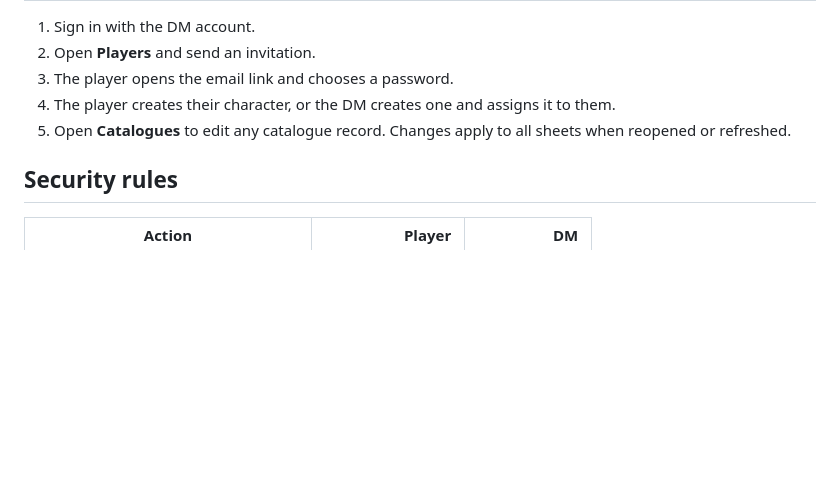
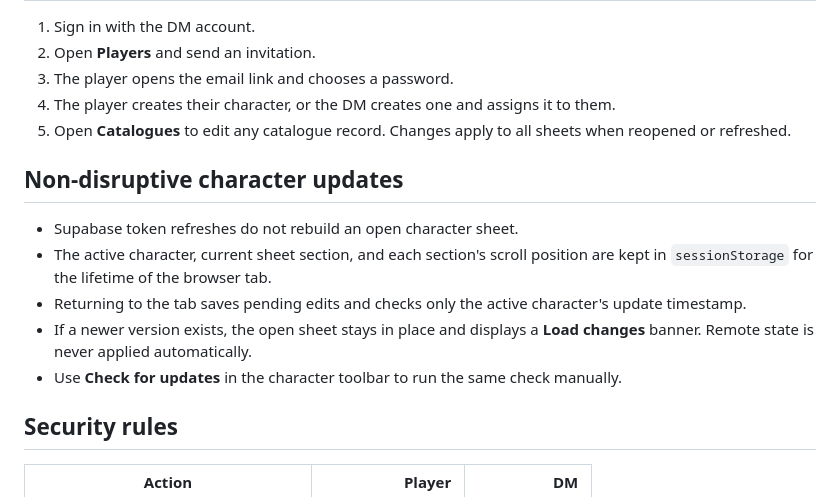
Before and after one commit to balboubal/sesios-character-manager, a Markdown page: README.md, the part around the change. GitHub-like rendering; blank space fills up the shorter version.

```diff
--- a/README.md
+++ b/README.md
@@ -115,6 +115,14 @@ The committed `vercel.json` supplies the build settings and security headers.
 4. The player creates their character, or the DM creates one and assigns it to them.
 5. Open **Catalogues** to edit any catalogue record. Changes apply to all sheets when reopened or refreshed.
 
+## Non-disruptive character updates
+
+- Supabase token refreshes do not rebuild an open character sheet.
+- The active character, current sheet section, and each section's scroll position are kept in `sessionStorage` for the lifetime of the browser tab.
+- Returning to the tab saves pending edits and checks only the active character's update timestamp.
+- If a newer version exists, the open sheet stays in place and displays a **Load changes** banner. Remote state is never applied automatically.
+- Use **Check for updates** in the character toolbar to run the same check manually.
+
 ## Security rules
 
 | Action | Player | DM |
```
